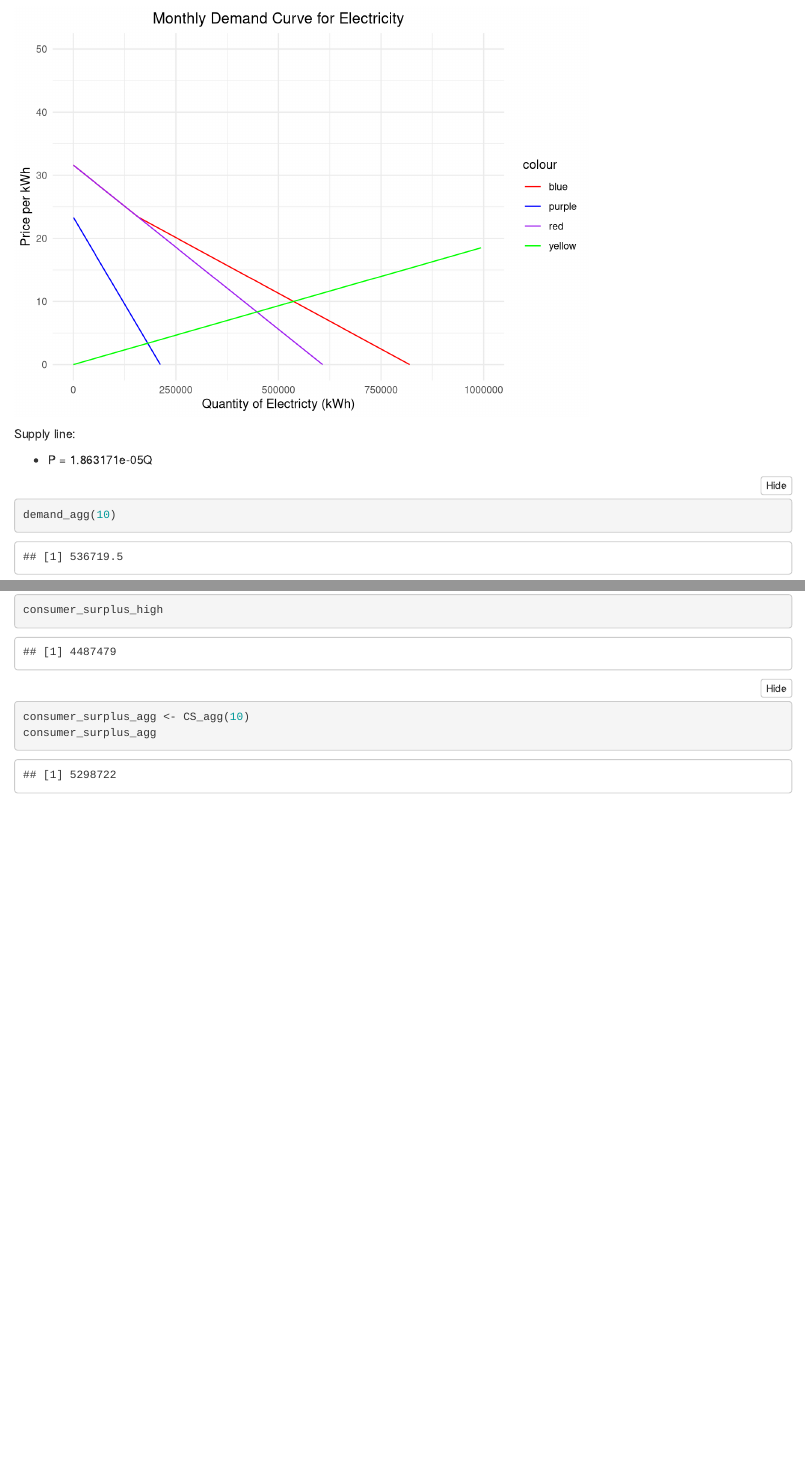
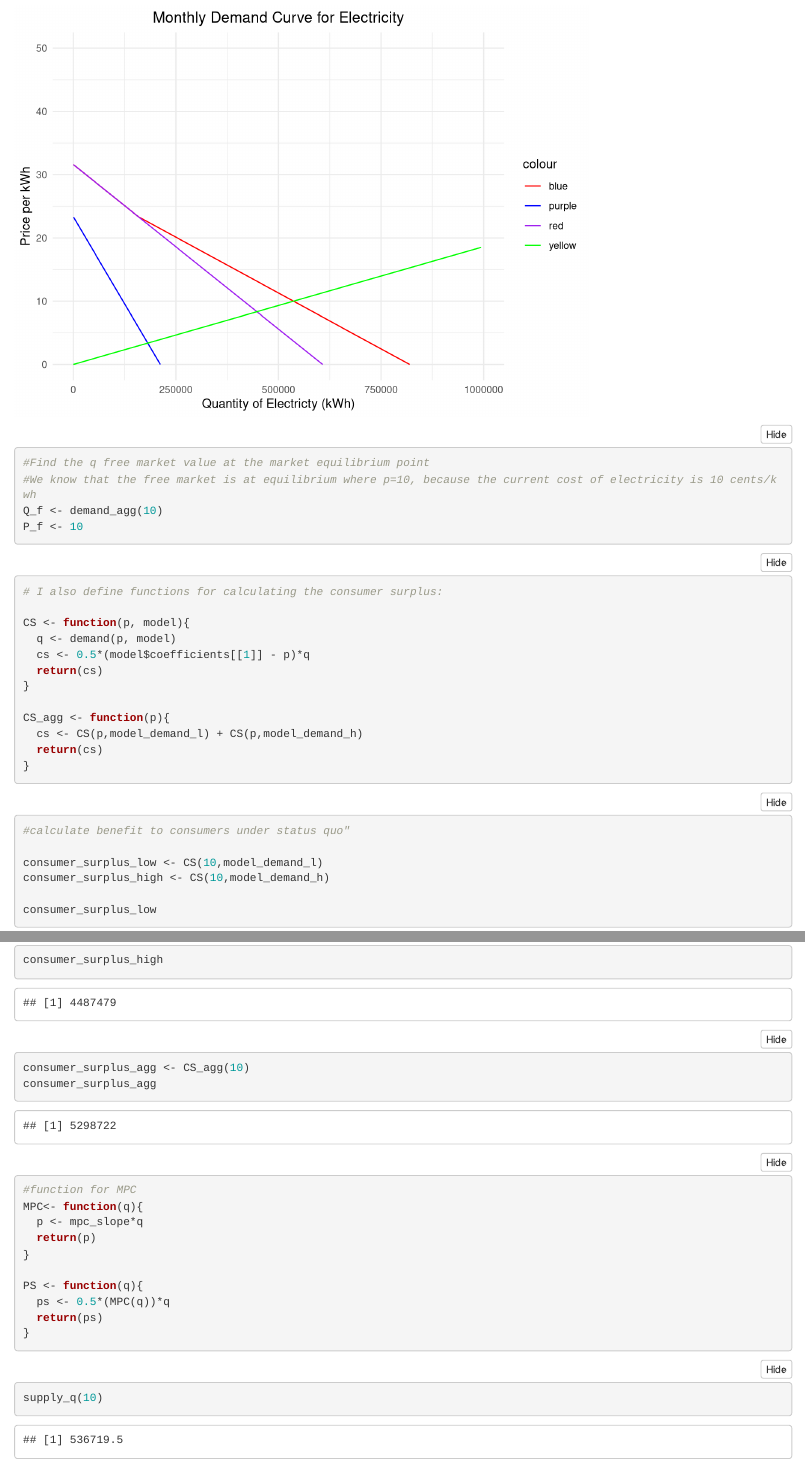
Before and after one commit to samrozal/ESM_204_Assignment-3, an R Markdown document (esm_204_assignment_3.Rmd): the page in a window 1100 px wide, from 6300 px down before the commit and from 6430 px down after it, and a second part further down, joined at a grey line. Rendered offline with R 4.5, knitr and Pandoc, with nearby package versions; folded parts are opened; column names are cleaned by a stand-in for the janitor package.

Commit message:
wrote PS function

````diff
--- a/esm_204_assignment_3.Rmd
+++ b/esm_204_assignment_3.Rmd
@@ -164,6 +164,10 @@ supply_q <- function(p){
   return(q)
 }
 ```
+```{r}
+demand_agg(10)
+```
+
 
 ```{r}
 supply_price = seq(0, 31.6, length.out = 100)
@@ -194,16 +198,15 @@ ggplot() +
   theme_minimal() +
   theme(plot.title = element_text(hjust = 0.5))
 ```
-Supply line:
-
-- P = 1.863171e-05Q
-
-
 
 
 ```{r}
-demand_agg(10)
+#Find the q free market value at the market equilibrium point
+#We know that the free market is at equilibrium where p=10, because the current cost of electricity is 10 cents/kwh
+Q_f <- demand_agg(10)
+P_f <- 10
 ```
+
 ```{r}
 # I also define functions for calculating the consumer surplus:
 
@@ -234,3 +236,20 @@ consumer_surplus_agg <- CS_agg(10)
 consumer_surplus_agg
 
 ```
+
+```{r}
+#function for MPC
+MPC<- function(q){
+  p <- mpc_slope*q
+  return(p)
+}
+
+PS <- function(q){
+  ps <- 0.5*(MPC(q))*q
+  return(ps)
+}
+
+```
+
+```{r}
+supply_q(10)
````
Also changed, not shown: esm_204_assignment_3.Rmd (9 more changed lines).
